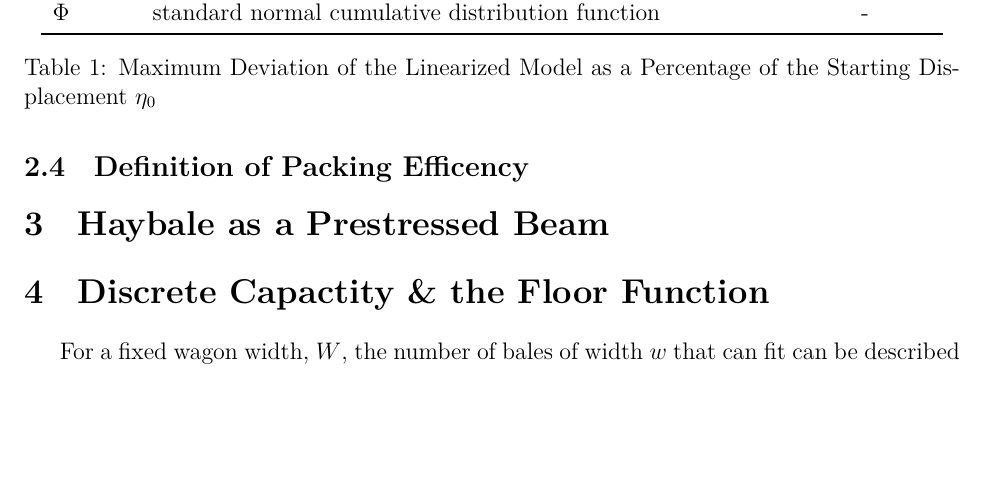
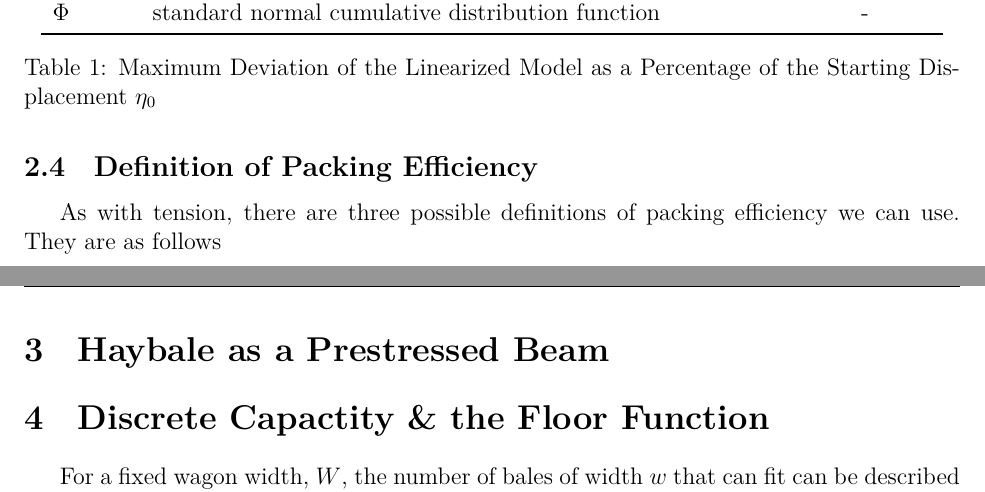
Before and after one commit to Aqawma/math-ia-isak, a LaTeX document (ia_main.tex, which reads background.tex): part of page 5 of 7 before the commit and two parts of pages 5 and 6 of 7 after it, the two joined at a grey line, cut so that both start at the same text, the shorter picture padded with empty space. Compiled offline with XeLaTeX.

Commit message:
Auto-commit: changes detected at 2026-11-23 08:54:32

```diff
--- a/background.tex
+++ b/background.tex
@@ -51,5 +51,5 @@ For this investigation, the one that specifically matters to us is the tension i
         \label{tab:starting-displacement}
     \end{table}
 
-\subsection{Definition of Packing Efficency
-}
+\subsection{Definition of Packing Efficiency}
+As with tension, there are three possible definitions of packing efficiency we can use. They are as follows
```
